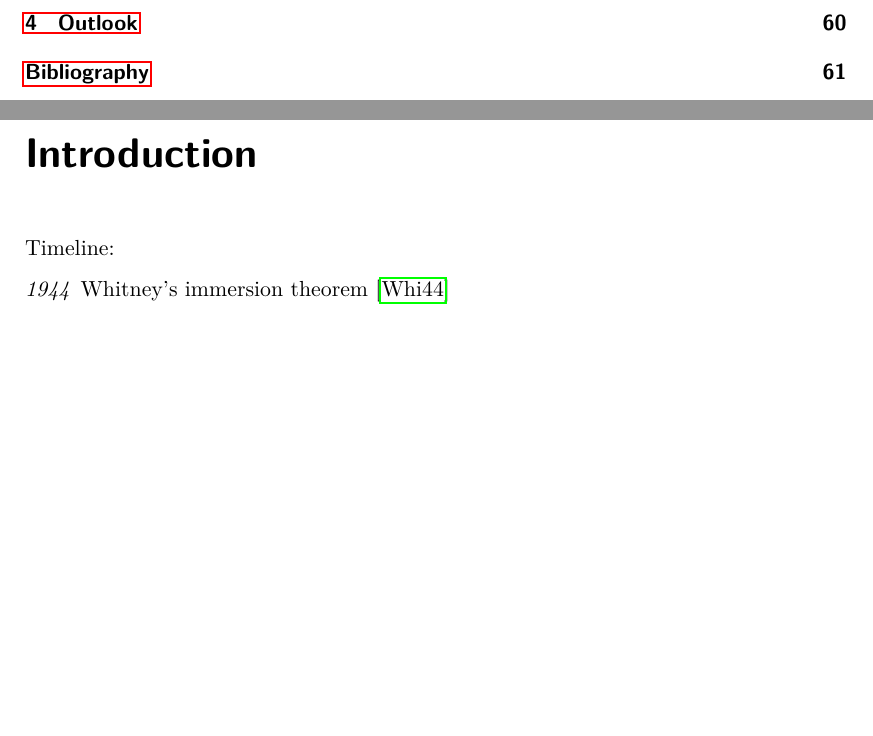
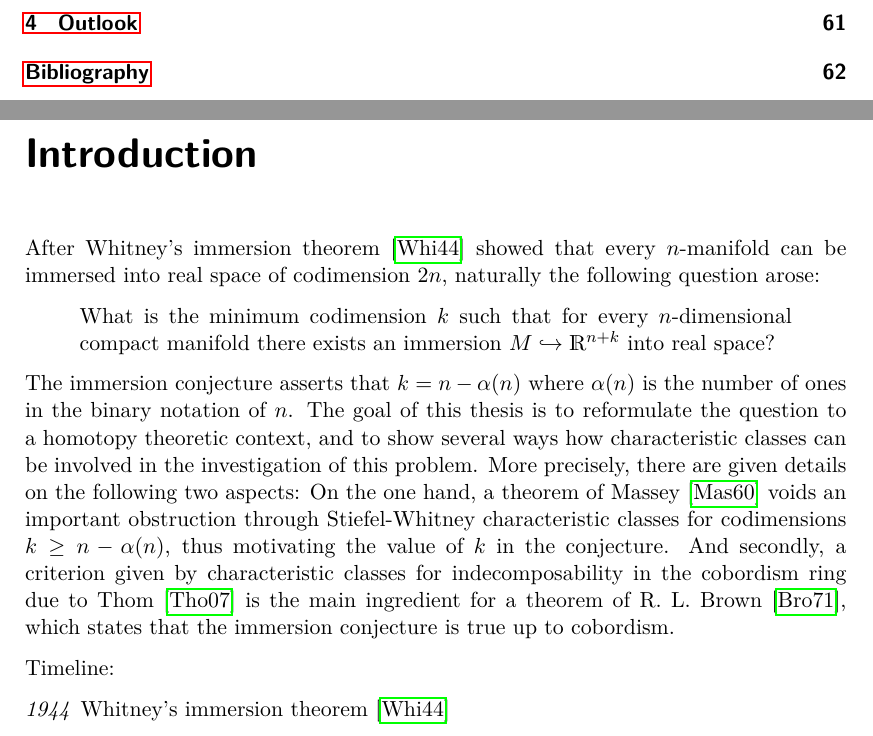
Before and after one commit to gesina/master_thesis, a LaTeX thesis (thesis.tex, which reads thesis-00.tex): two parts of pages 3 and 4 of 63 before the commit and two parts of pages 3 and 4 of 64 after it, joined at a grey line, cut so that both start at the same text, the shorter picture padded with empty space. Compiled offline with LuaLaTeX; a missing font is replaced by an installed copy or a similar font.

Commit message:
started intro

```diff
--- a/thesis-00.tex
+++ b/thesis-00.tex
@@ -9,6 +9,33 @@
 %%%%%%%%%%%%%%%%%%%%%%%%%%%%%%%%%%
 
 \chapter*{Introduction} % TODO
+% Immersions are roughly speaking mappings between
+% manifolds that at least locally look like embeddings, globally however
+% allow self-intersection or -convergence of the image.
+After Whitney's immersion theorem~\cite{whitneyimmersiontheorem}
+showed that every $n$-manifold can be immersed into real space of
+codimension $2n$, naturally the following question arose:
+\begin{quote}
+  What is the minimum codimension $k$ such that for every
+  $n$-dimensional compact manifold there exists an
+  immersion $M\immto\R^{n+k}$ into real space?
+\end{quote}
+The immersion conjecture asserts that $k=n-\alpha(n)$ where
+$\alpha(n)$ is the number of ones in the binary notation of $n$.
+The goal of this thesis is to reformulate the question to a homotopy
+theoretic context, and to show several ways how characteristic classes
+can be involved in the investigation of this problem.
+More precisely, there are given details on the following two aspects:
+On the one hand, a theorem of Massey~\cite{massey} voids an important
+obstruction through Stiefel-Whitney characteristic classes for
+codimensions $k\geq n-\alpha(n)$, thus motivating the value of $k$ in
+the conjecture.
+And secondly, a criterion given by characteristic classes for
+indecomposability in the cobordism ring due to Thom~\cite{thom}
+is the main ingredient for a theorem of R.~L.~Brown~\cite{brown},
+which states that the immersion conjecture is true up to cobordism.
+
+
 Timeline:
 \begin{description}
 \item[1944] Whitney's immersion theorem \cite{whitneyimmersiontheorem}
```
